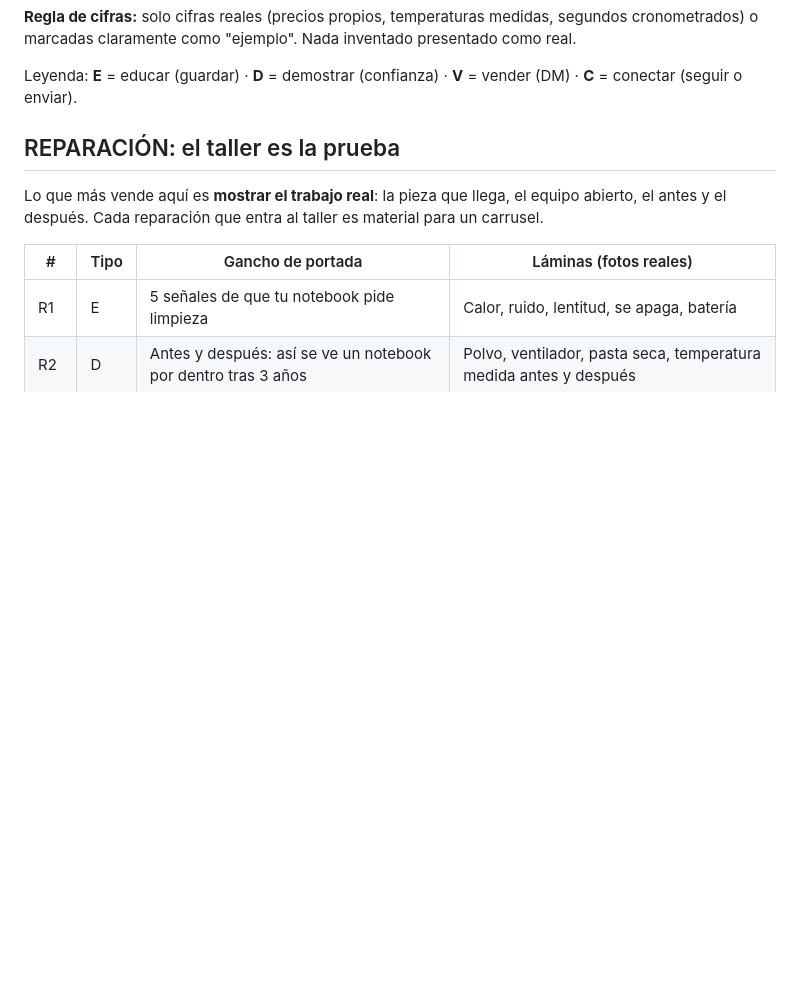
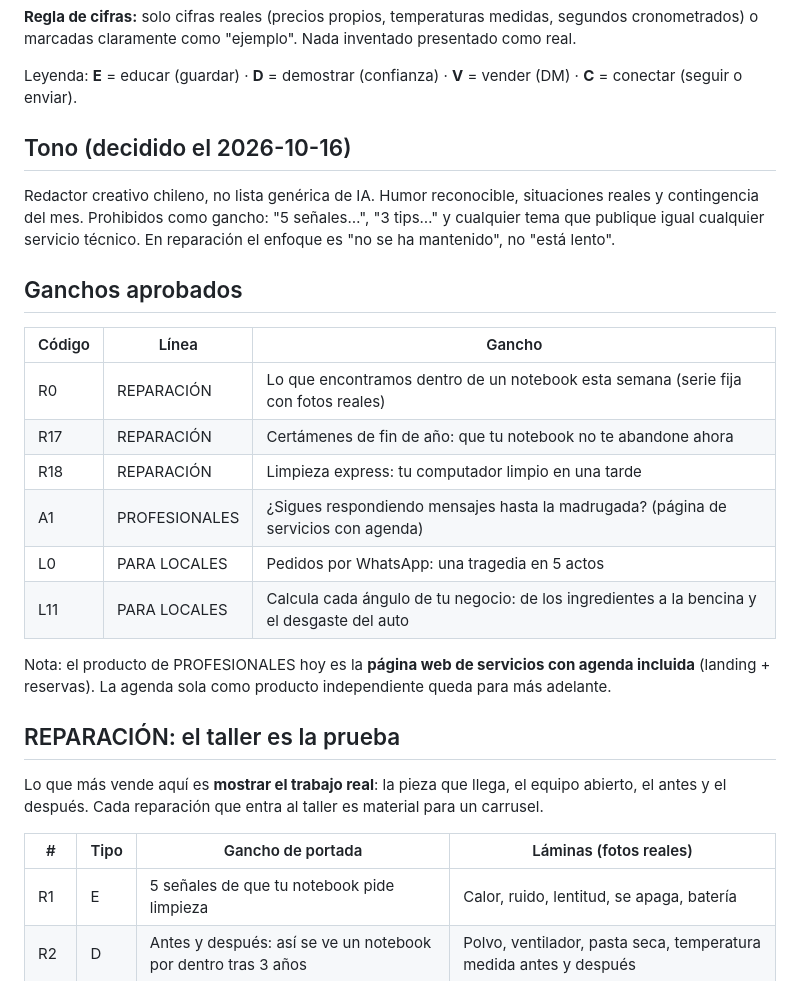
Before and after one commit to Gabrielquirozc/8vobit, a Markdown page: marketing/BANCO-TEMAS.md, the part around the change. Drawn GitHub-style; blank space fills up the shorter version.

Commit message:
Marketing: ganchos aprobados con tono de redactor y calendario actualizado
Co-Authored-By: Claude Opus 5.5 <noreply@anthropic.com>

```diff
--- a/marketing/BANCO-TEMAS.md
+++ b/marketing/BANCO-TEMAS.md
@@ -13,6 +13,23 @@ Rotación en la grilla: reparación → agenda → locales → reparación…, d
 **Regla de cifras:** solo cifras reales (precios propios, temperaturas medidas, segundos cronometrados) o marcadas claramente como "ejemplo". Nada inventado presentado como real.
 
 Leyenda: **E** = educar (guardar) · **D** = demostrar (confianza) · **V** = vender (DM) · **C** = conectar (seguir o enviar).
+
+## Tono (decidido el 2026-10-16)
+
+Redactor creativo chileno, no lista genérica de IA. Humor reconocible, situaciones reales y contingencia del mes. Prohibidos como gancho: "5 señales…", "3 tips…" y cualquier tema que publique igual cualquier servicio técnico. En reparación el enfoque es "no se ha mantenido", no "está lento".
+
+## Ganchos aprobados
+
+| Código | Línea | Gancho |
+|---|---|---|
+| R0 | REPARACIÓN | Lo que encontramos dentro de un notebook esta semana (serie fija con fotos reales) |
+| R17 | REPARACIÓN | Certámenes de fin de año: que tu notebook no te abandone ahora |
+| R18 | REPARACIÓN | Limpieza express: tu computador limpio en una tarde |
+| A1 | PROFESIONALES | ¿Sigues respondiendo mensajes hasta la madrugada? (página de servicios con agenda) |
+| L0 | PARA LOCALES | Pedidos por WhatsApp: una tragedia en 5 actos |
+| L11 | PARA LOCALES | Calcula cada ángulo de tu negocio: de los ingredientes a la bencina y el desgaste del auto |
+
+Nota: el producto de PROFESIONALES hoy es la **página web de servicios con agenda incluida** (landing + reservas). La agenda sola como producto independiente queda para más adelante.
 
 ## REPARACIÓN: el taller es la prueba
 
```
Also changed, not shown: marketing/CALENDARIO-NOV-2026.md (+7 -7 lines).
